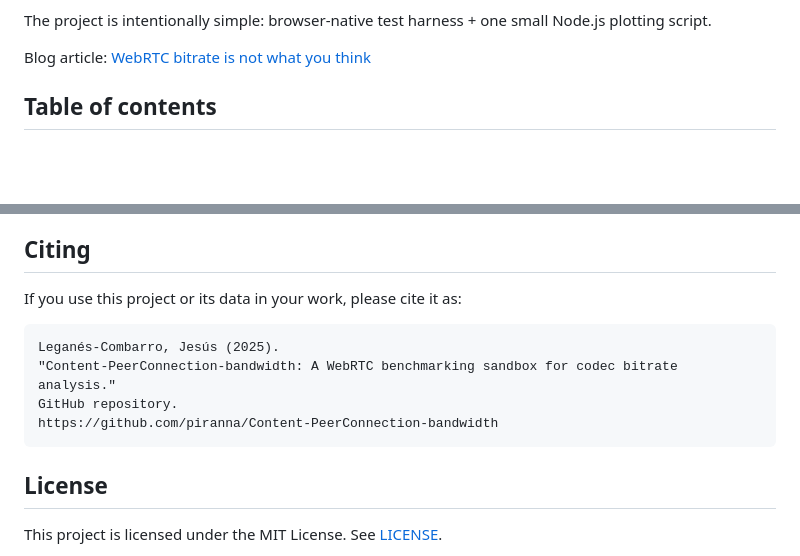
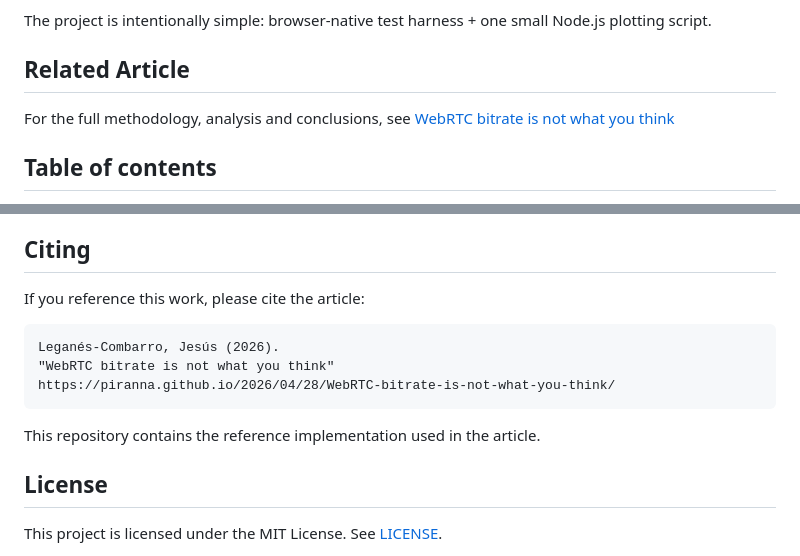
Before and after one commit to piranna/Content-PeerConnection-bandwidth, a Markdown page: README.md, 2 parts joined by grey strips. Drawn GitHub-style; blank space fills up the shorter version.

Commit message:
Improve citing references to the article

````diff
--- a/README.md
+++ b/README.md
@@ -17,7 +17,9 @@ extends it to:
 The project is intentionally simple: browser-native test harness + one small
 Node.js plotting script.
 
-Blog article:
+## Related Article
+
+For the full methodology, analysis and conclusions, see
 [WebRTC bitrate is not what you think](https://piranna.github.io/2026/04/28/WebRTC-bitrate-is-not-what-you-think/)
 
 ## Table of contents
@@ -332,14 +334,15 @@ If you want to evolve this benchmark:
 
 ## Citing
 
-If you use this project or its data in your work, please cite it as:
+If you reference this work, please cite the article:
 
 ```text
-Leganés-Combarro, Jesús (2025).
-"Content-PeerConnection-bandwidth: A WebRTC benchmarking sandbox for codec bitrate analysis."
-GitHub repository.
-https://github.com/piranna/Content-PeerConnection-bandwidth
+Leganés-Combarro, Jesús (2026).
+"WebRTC bitrate is not what you think"
+https://piranna.github.io/2026/04/28/WebRTC-bitrate-is-not-what-you-think/
 ```
+
+This repository contains the reference implementation used in the article.
 
 ## License
 
````
